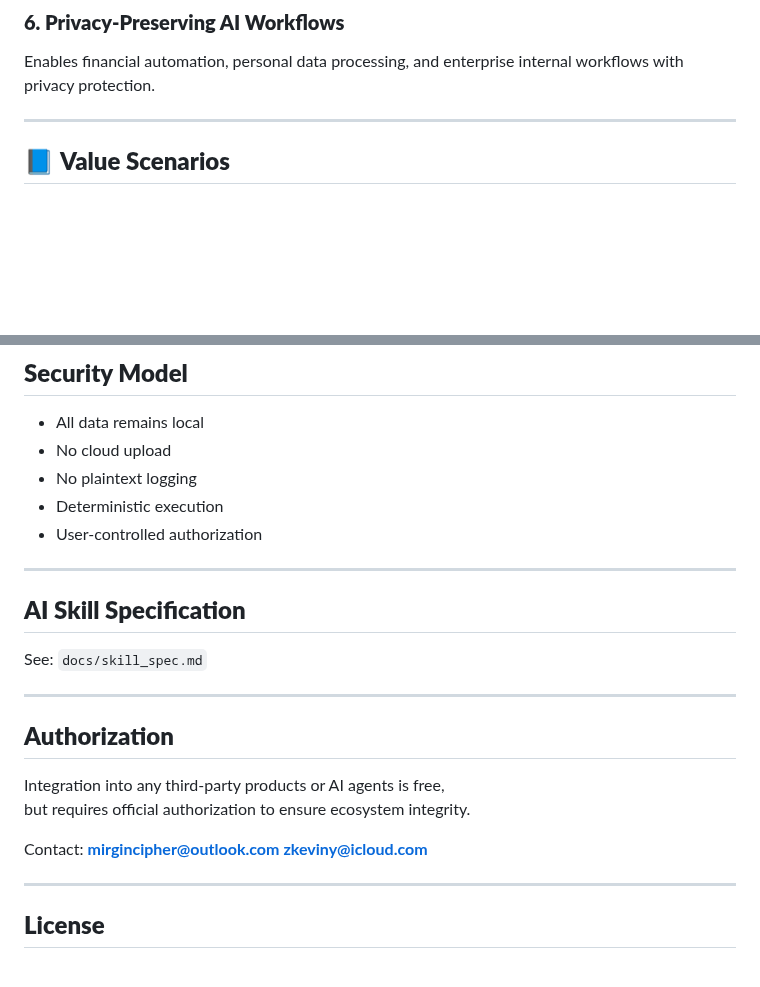
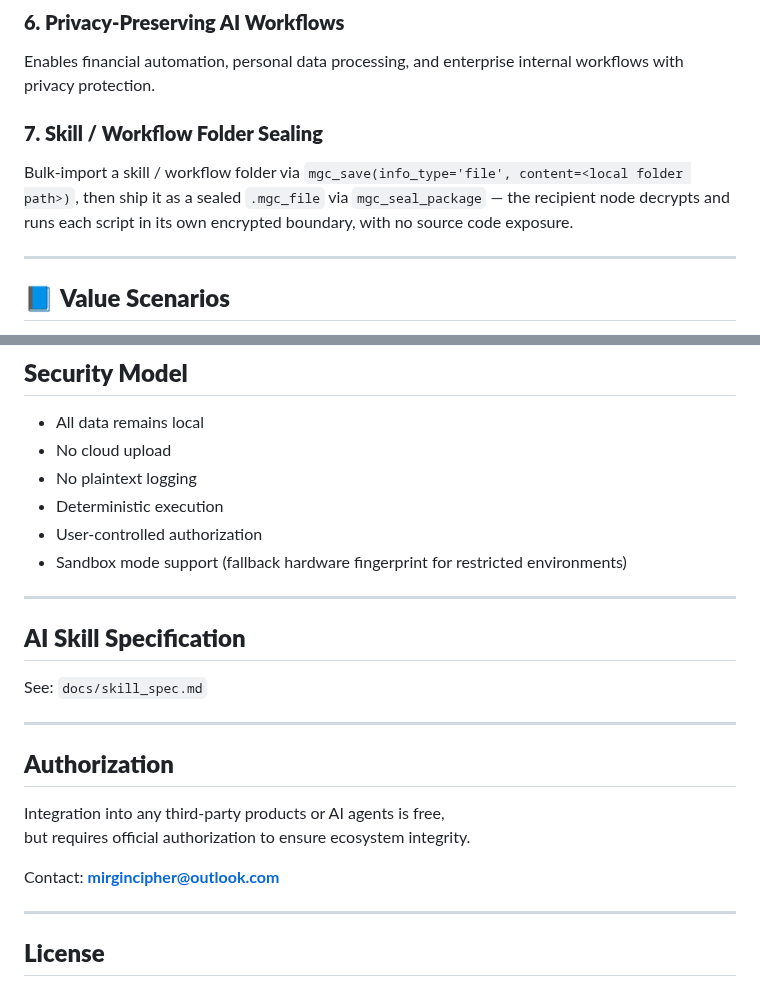
Before and after one commit to zkeviny/MGC-Blackbox, a Markdown page: README.md, 2 parts joined by grey strips. Drawn GitHub-style; blank space fills up the shorter version.

```diff
--- a/README.md
+++ b/README.md
@@ -87,6 +72,9 @@ Provides a local security layer for Copilot / Claude / Trae / IDE Agents.
 
 ### **6. Privacy‑Preserving AI Workflows**
 Enables financial automation, personal data processing, and enterprise internal workflows with privacy protection.
+
+### **7. Skill / Workflow Folder Sealing**
+Bulk-import a skill / workflow folder via `mgc_save(info_type='file', content=<local folder path>)`, then ship it as a sealed `.mgc_file` via `mgc_seal_package` — the recipient node decrypts and runs each script in its own encrypted boundary, with no source code exposure.
 
 ---
 
@@ -218,6 +209,7 @@ External scripts can fetch encrypted items at runtime.
 - No plaintext logging
 - Deterministic execution
 - User‑controlled authorization
+- Sandbox mode support (fallback hardware fingerprint for restricted environments)
 
 ---
 
@@ -232,9 +224,7 @@ See: `docs/skill_spec.md`
 Integration into any third‑party products or AI agents is free,
 but requires official authorization to ensure ecosystem integrity.
 
-Contact:
-**mirgincipher@outlook.com**
-**zkeviny@icloud.com**
+Contact: **mirgincipher@outlook.com**
 
 ---
 
```
Also changed, not shown: other parts of README.md (+24 -36 lines).
